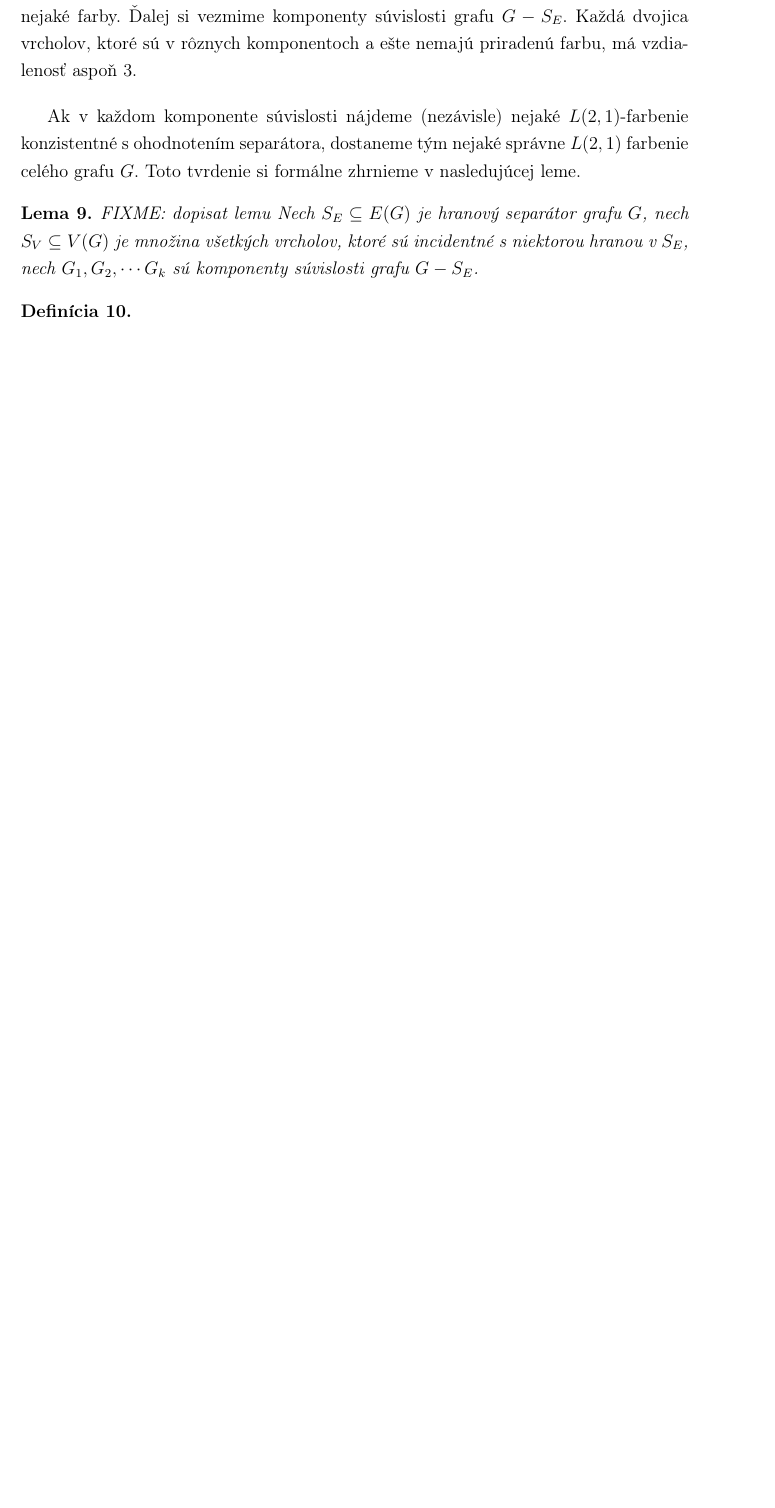
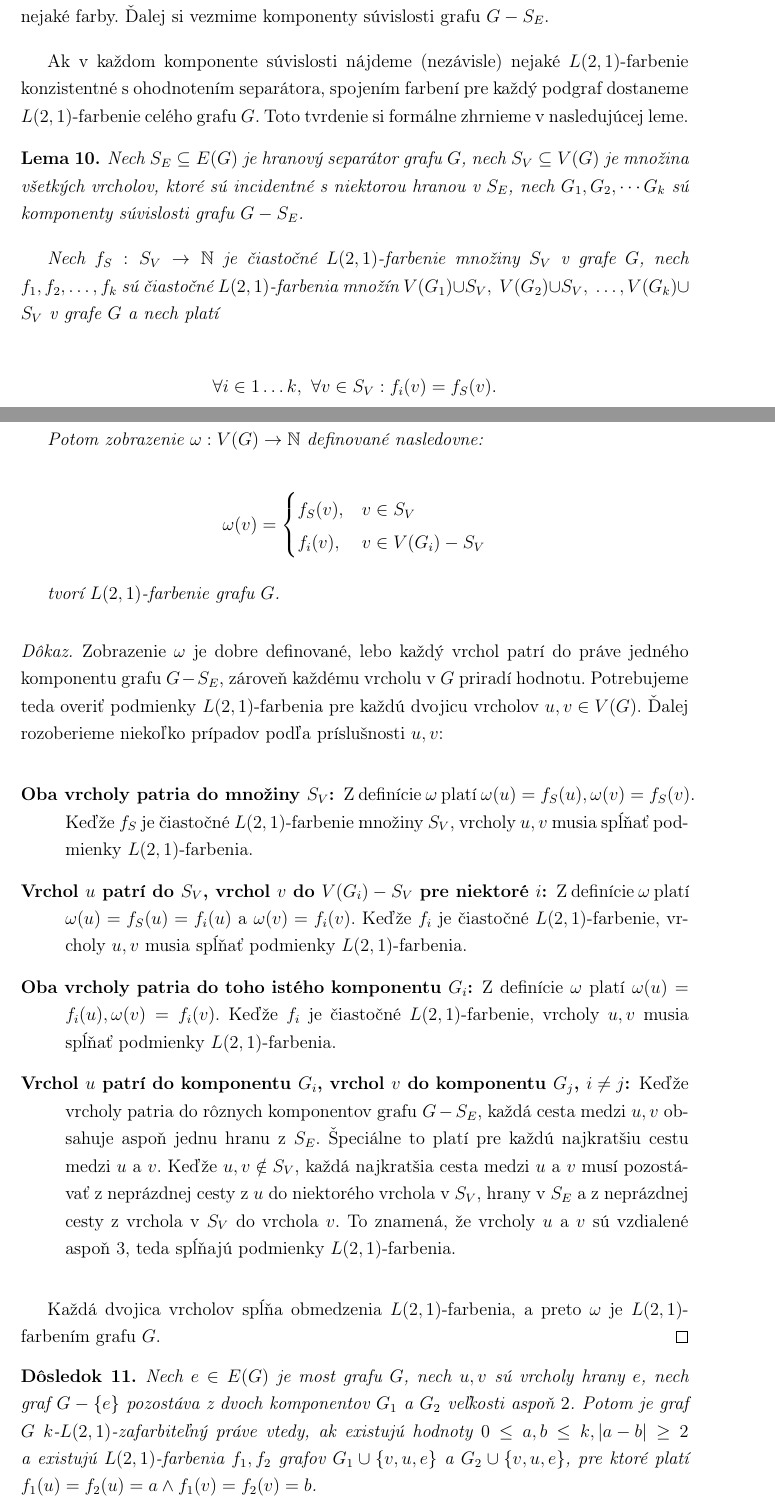
Before and after one commit to Sameth/master-thesis, a LaTeX book (main.tex, which reads osekavanie.tex): part of page 22 of 25 before the commit and two parts of pages 23 and 24 of 28 after it, the two joined at a grey line, cut so that both start at the same text, the shorter picture padded with empty space. Compiled offline with pdfLaTeX.

Commit message:
Prvy zmysluplny commit do textu - delenie cez hranovy separator a specialny pripad pre mosty

```diff
--- a/osekavanie.tex
+++ b/osekavanie.tex
@@ -12,20 +12,68 @@ TODO: Zhrnutie
 Prvý typ ``jednoduchosti'' grafu, ktorú vieme využiť pri hľadaní rýchlejšieho algoritmu,
 zodpovedá hranovej súvislosti grafu. Vezmime si nejaký hranový separátor $S_E$ grafu $G$.
 Všetkým vrcholom, ktoré sú incidentné s niektorou hranou separátora, zafixujeme nejaké farby.
-Ďalej si vezmime komponenty súvislosti grafu $G - S_E$. Každá dvojica vrcholov, ktoré sú
-v rôznych komponentoch a ešte nemajú priradenú farbu, má vzdialenosť aspoň $3$.
+Ďalej si vezmime komponenty súvislosti grafu $G - S_E$.
 
 Ak v každom komponente súvislosti nájdeme (nezávisle) nejaké $L(2,1)$-farbenie
-konzistentné s ohodnotením separátora, dostaneme tým nejaké správne $L(2,1)$ farbenie
-celého grafu $G$. Toto tvrdenie si formálne zhrnieme v nasledujúcej leme.
+konzistentné s ohodnotením separátora, spojením farbení pre každý podgraf dostaneme
+$L(2,1)$-farbenie celého grafu $G$. Toto tvrdenie si formálne zhrnieme v nasledujúcej leme.
 
 \begin{lema}
-    FIXME: dopisat lemu %TODO!!!!
     Nech $S_E \subseteq E(G)$ je hranový separátor grafu $G$,
     nech $S_V \subseteq V(G)$ je množina všetkých vrcholov, ktoré sú incidentné s niektorou hranou
     v $S_E$, nech $G_1, G_2, \cdots G_k$ sú komponenty súvislosti grafu $G - S_E$.
+
+    Nech $f_S: S_V \to \mathbb{N}$ je čiastočné $L(2,1)$-farbenie množiny $S_V$ v grafe $G$,
+    nech $f_1, f_2, \ldots, f_k$ sú čiastočné $L(2,1)$-farbenia množín $V(G_1) \cup S_V,\
+    V(G_2) \cup S_V,\  \ldots, V(G_k) \cup S_V$ v grafe $G$ a nech platí
+
+    $$ \forall i \in {1 \ldots k},\  \forall v \in S_V: f_i(v) = f_S(v) .$$
+
+    Potom zobrazenie $\omega: V(G) \to \mathbb{N}$ definované nasledovne:
+
+    \[ \omega(v) =
+    \begin{cases}
+        f_S(v), & v \in S_V \\
+        f_i(v), & v \in V(G_i) - S_V
+    \end{cases}
+    \]
+
+    tvorí $L(2,1)$-farbenie grafu $G$.
+
 \end{lema}
 
-\begin{defn}
+\begin{proof}
+    Zobrazenie $\omega$ je dobre definované, lebo každý vrchol patrí do práve jedného komponentu grafu
+    $G - S_E$, zároveň každému vrcholu v $G$ priradí hodnotu. Potrebujeme teda overiť podmienky $L(2,1)$-farbenia
+    pre každú dvojicu vrcholov $u, v \in V(G)$. Ďalej rozoberieme niekoľko prípadov podľa príslušnosti $u, v$:
 
-\end{defn}
+    \begin{description}
+        \item[Oba vrcholy patria do množiny $S_V$:] Z definície $\omega$ platí $\omega(u) = f_S(u), \omega(v) = f_S(v)$.
+        Keďže $f_S$ je čiastočné $L(2,1)$-farbenie množiny $S_V$, vrcholy $u, v$ musia spĺňať podmienky $L(2,1)$-farbenia.
+
+        \item[Vrchol $u$ patrí do $S_V$, vrchol $v$ do $V(G_i) - S_V$ pre niektoré $i$:] Z definície $\omega$ platí
+        $\omega(u) = f_S(u) = f_i(u)$ a $\omega(v) = f_i(v)$. Keďže $f_i$ je čiastočné $L(2, 1)$-farbenie, vrcholy
+        $u, v$ musia spĺňať podmienky $L(2,1)$-farbenia.
+
+        \item[Oba vrcholy patria do toho istého komponentu $G_i$:] Z definície
+        $\omega$ platí $\omega(u) = f_i(u), \omega(v) = f_i(v)$. Keďže $f_i$ je čiastočné $L(2,1)$-farbenie, vrcholy
+        $u, v$ musia spĺňať podmienky $L(2,1)$-farbenia.
+
+        \item[Vrchol $u$ patrí do komponentu $G_i$, vrchol $v$ do komponentu $G_j$, $i \neq j$:] Keďže vrcholy patria
+        do rôznych komponentov grafu $G - S_E$, každá cesta medzi $u, v$ obsahuje aspoň jednu hranu z $S_E$. Špeciálne
+        to platí pre každú najkratšiu cestu medzi $u$ a $v$. Keďže $u, v \notin S_V$, každá najkratšia cesta medzi $u$
+        a $v$ musí pozostávať z neprázdnej cesty z $u$ do niektorého vrchola v $S_V$, hrany v $S_E$ a z neprázdnej
+        cesty z vrchola v $S_V$ do vrchola $v$. To znamená, že vrcholy $u$ a $v$ sú vzdialené aspoň $3$, teda spĺňajú
+        podmienky $L(2,1)$-farbenia.
+    \end{description}
+
+    Každá dvojica vrcholov spĺňa obmedzenia $L(2,1)$-farbenia, a preto $\omega$ je $L(2,1)$-farbením grafu $G$. \qedhere
+
+\end{proof}
+
+\begin{dosl}
+    Nech $e \in E(G)$ je most grafu $G$, nech $u, v$ sú vrcholy hrany $e$, nech graf $G - \{e\}$ pozostáva z dvoch
+    komponentov $G_1$ a $G_2$ veľkosti aspoň $2$. Potom je graf $G$ $k$-$L(2,1)$-zafarbiteľný práve vtedy, ak
+    existujú hodnoty $0 \leq a, b \leq k, \left| a - b \right| \ge 2$ a existujú $L(2,1)$-farbenia $f_1, f_2$ grafov
+    $G_1 \cup \{v, u, e\}$ a $G_2 \cup \{v, u, e\}$, pre ktoré platí $f_1(u) = f_2(u) = a \wedge f_1(v) = f_2(v) = b$.
+\end{dosl}
```
Also changed, not shown: zaklady.tex (+28 -6 lines), osekavanie.tex (10 more changed lines).
